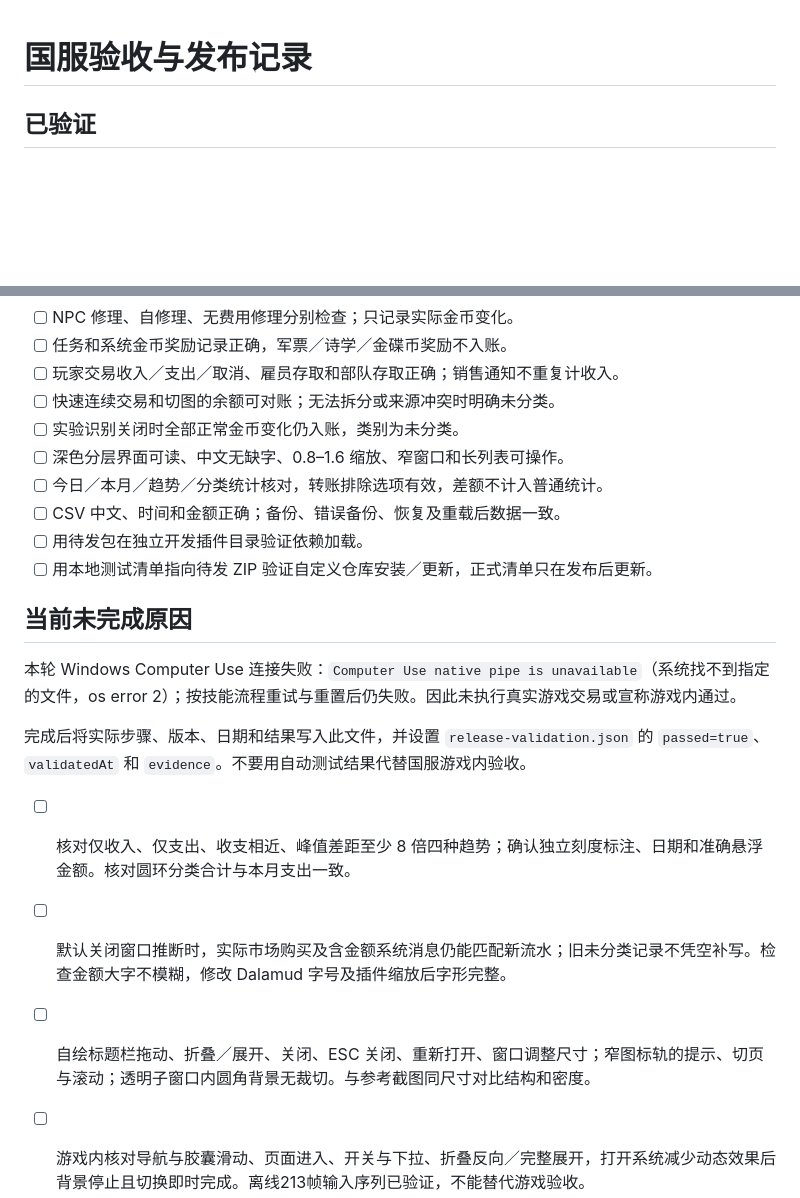
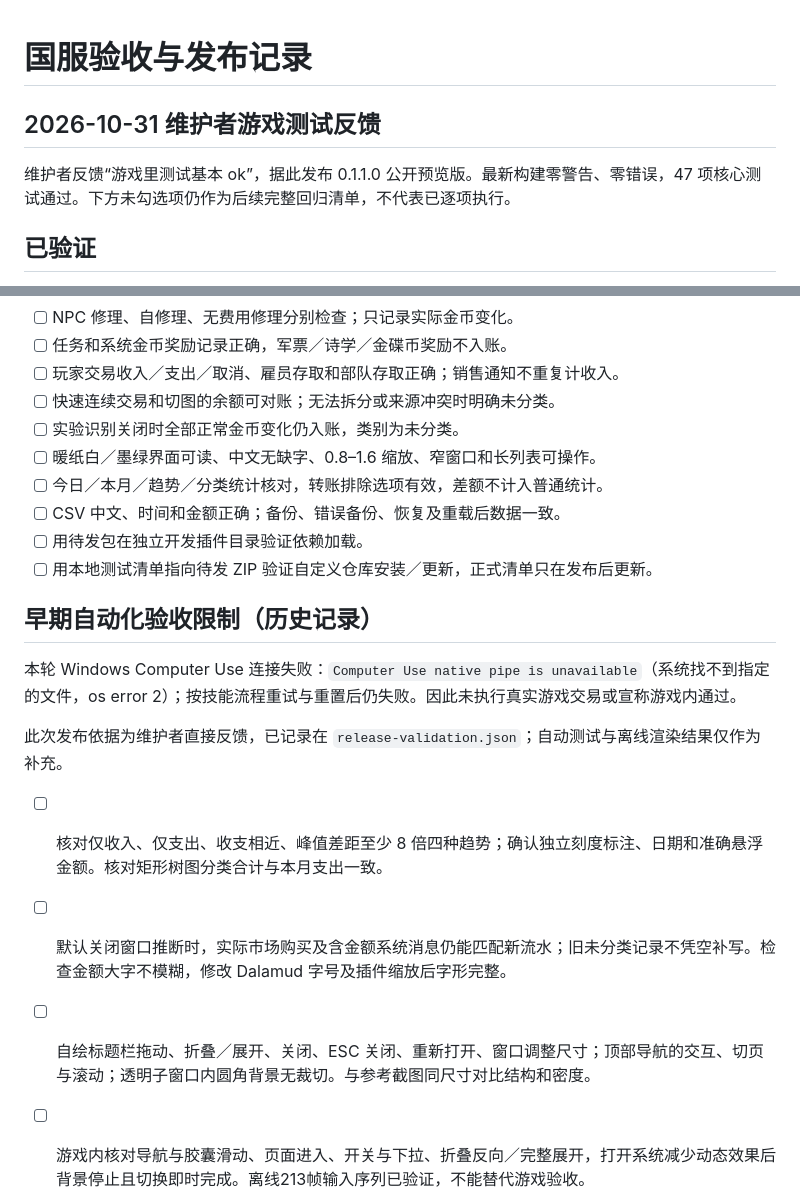
Before and after one commit to wynnforthework/FFXIV-JiZhang, a Markdown page: docs/ACCEPTANCE.md, 2 parts joined by grey strips. Rendered like a GitHub page; blank space fills up the shorter version.

```diff
--- a/docs/ACCEPTANCE.md
+++ b/docs/ACCEPTANCE.md
@@ -1,4 +1,8 @@
 # 国服验收与发布记录
+
+## 2026-10-31 维护者游戏测试反馈
+
+维护者反馈“游戏里测试基本 ok”，据此发布 0.1.1.0 公开预览版。最新构建零警告、零错误，47 项核心测试通过。下方未勾选项仍作为后续完整回归清单，不代表已逐项执行。
 
 ## 已验证
 
@@ -26,22 +30,22 @@
 - [ ] 玩家交易收入／支出／取消、雇员存取和部队存取正确；销售通知不重复计收入。
 - [ ] 快速连续交易和切图的余额可对账；无法拆分或来源冲突时明确未分类。
 - [ ] 实验识别关闭时全部正常金币变化仍入账，类别为未分类。
-- [ ] 深色分层界面可读、中文无缺字、0.8–1.6 缩放、窄窗口和长列表可操作。
+- [ ] 暖纸白／墨绿界面可读、中文无缺字、0.8–1.6 缩放、窄窗口和长列表可操作。
 - [ ] 今日／本月／趋势／分类统计核对，转账排除选项有效，差额不计入普通统计。
 - [ ] CSV 中文、时间和金额正确；备份、错误备份、恢复及重载后数据一致。
 - [ ] 用待发包在独立开发插件目录验证依赖加载。
 - [ ] 用本地测试清单指向待发 ZIP 验证自定义仓库安装／更新，正式清单只在发布后更新。
 
-## 当前未完成原因
+## 早期自动化验收限制（历史记录）
 
 本轮 Windows Computer Use 连接失败：`Computer Use native pipe is unavailable`（系统找不到指定的文件，os error 2）；按技能流程重试与重置后仍失败。因此未执行真实游戏交易或宣称游戏内通过。
 
-完成后将实际步骤、版本、日期和结果写入此文件，并设置 `release-validation.json` 的 `passed=true`、`validatedAt` 和 `evidence`。不要用自动测试结果代替国服游戏内验收。
+此次发布依据为维护者直接反馈，已记录在 `release-validation.json`；自动测试与离线渲染结果仅作为补充。
 
-- [ ] 核对仅收入、仅支出、收支相近、峰值差距至少 8 倍四种趋势；确认独立刻度标注、日期和准确悬浮金额。核对圆环分类合计与本月支出一致。
+- [ ] 核对仅收入、仅支出、收支相近、峰值差距至少 8 倍四种趋势；确认独立刻度标注、日期和准确悬浮金额。核对矩形树图分类合计与本月支出一致。
 
 - [ ] 默认关闭窗口推断时，实际市场购买及含金额系统消息仍能匹配新流水；旧未分类记录不凭空补写。检查金额大字不模糊，修改 Dalamud 字号及插件缩放后字形完整。
 
-- [ ] 自绘标题栏拖动、折叠／展开、关闭、ESC 关闭、重新打开、窗口调整尺寸；窄图标轨的提示、切页与滚动；透明子窗口内圆角背景无裁切。与参考截图同尺寸对比结构和密度。
+- [ ] 自绘标题栏拖动、折叠／展开、关闭、ESC 关闭、重新打开、窗口调整尺寸；顶部导航的交互、切页与滚动；透明子窗口内圆角背景无裁切。与参考截图同尺寸对比结构和密度。
 
 - [ ] 游戏内核对导航与胶囊滑动、页面进入、开关与下拉、折叠反向／完整展开，打开系统减少动态效果后背景停止且切换即时完成。离线213帧输入序列已验证，不能替代游戏验收。
```
Also changed, not shown: README.md (+2 -2 lines), RELEASE_NOTES.md (added, +24 -0 lines), images/screenshots/overview.png, 5 other files.
